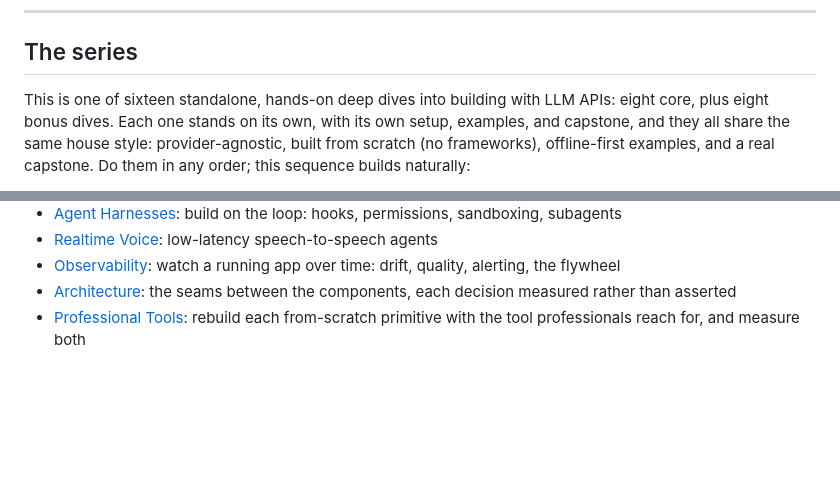
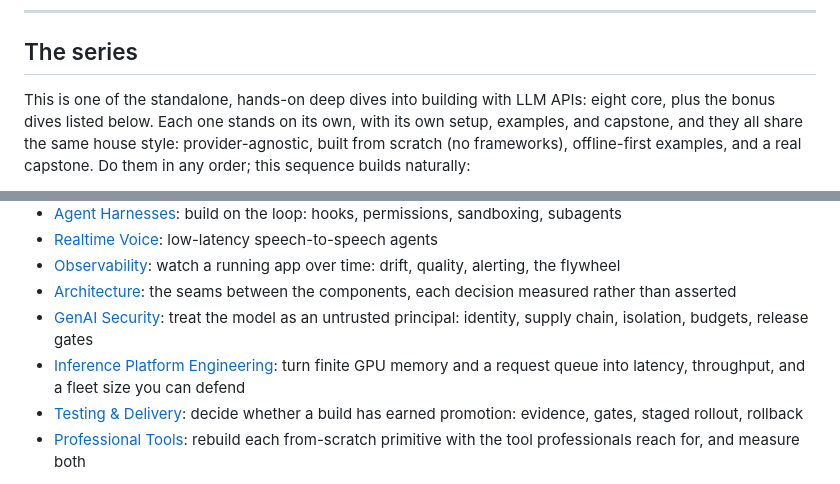
Before and after one commit to alexvervloet/openai-api-deep-dive, a Markdown page: README.md, 2 parts joined by grey strips. Rendered like a GitHub page; blank space fills up the shorter version.

Commit message:
docs: list the three newest dives in the series footer

```diff
--- a/README.md
+++ b/README.md
@@ -649,7 +649,7 @@ complaints.
 
 ## The series
 
-This is one of sixteen standalone, hands-on deep dives into building with LLM APIs: eight core, plus eight bonus dives.
+This is one of the standalone, hands-on deep dives into building with LLM APIs: eight core, plus the bonus dives listed below.
 Each one stands on its own, with its own setup, examples, and capstone, and they
 all share the same house style: provider-agnostic, built from scratch (no
 frameworks), offline-first examples, and a real capstone. Do them in any order;
@@ -676,6 +676,9 @@ this sequence builds naturally:
 - [Realtime Voice](https://github.com/alexvervloet/realtime-voice-deep-dive): low-latency speech-to-speech agents
 - [Observability](https://github.com/alexvervloet/observability-deep-dive): watch a running app over time: drift, quality, alerting, the flywheel
 - [Architecture](https://github.com/alexvervloet/architecture-deep-dive): the seams between the components, each decision measured rather than asserted
+- [GenAI Security](https://github.com/alexvervloet/genai-security-deep-dive): treat the model as an untrusted principal: identity, supply chain, isolation, budgets, release gates
+- [Inference Platform Engineering](https://github.com/alexvervloet/inference-platform-deep-dive): turn finite GPU memory and a request queue into latency, throughput, and a fleet size you can defend
+- [Testing & Delivery](https://github.com/alexvervloet/testing-and-delivery-deep-dive): decide whether a build has earned promotion: evidence, gates, staged rollout, rollback
 - [Professional Tools](https://github.com/alexvervloet/professional-tools-deep-dive): rebuild each from-scratch primitive with the tool professionals reach for, and measure both
 
 And the whole series lands in one codebase in the
```
